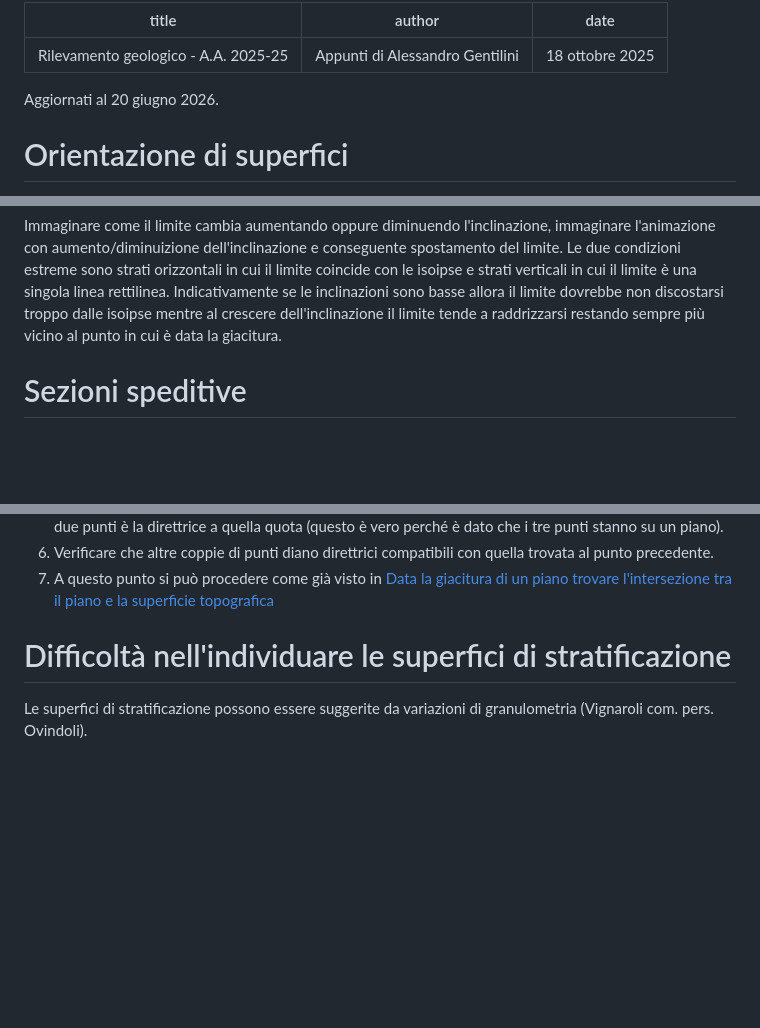
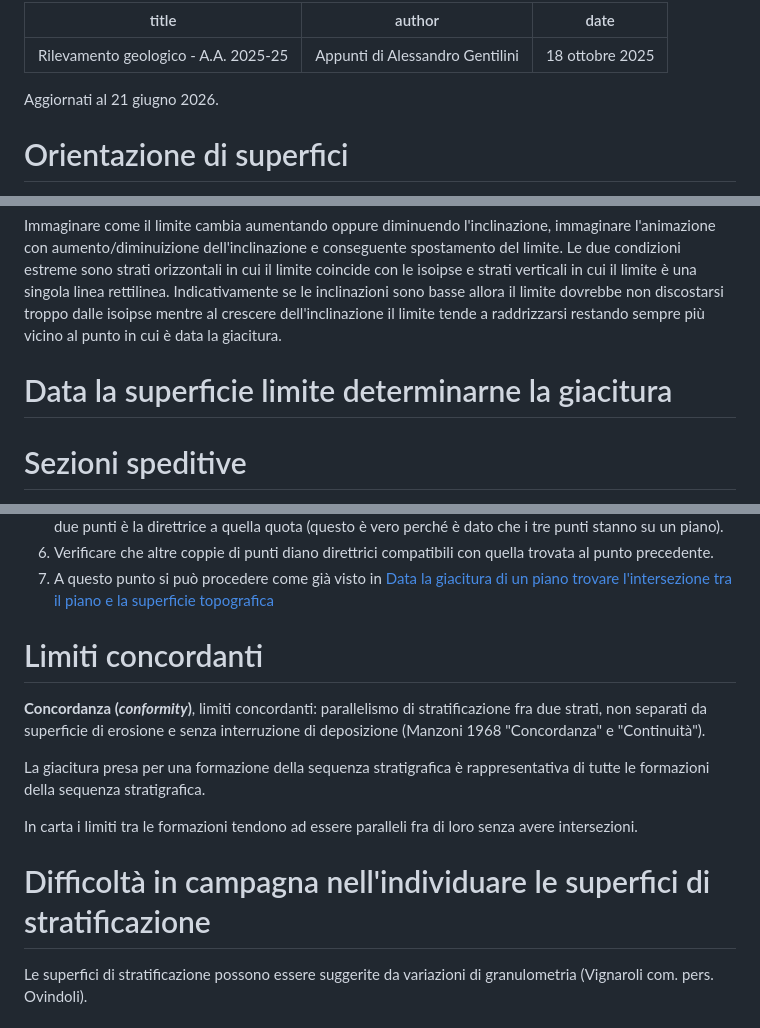
Before and after one commit to alessandro-gentilini/alessandro-gentilini.github.io, a Markdown page: geo/rilevamento_geologico/appunti.md, 3 parts joined by grey strips. Drawn GitHub-style; blank space fills up the shorter version.

Commit message:
aggiorno

```diff
--- a/geo/rilevamento_geologico/appunti.md
+++ b/geo/rilevamento_geologico/appunti.md
@@ -4,7 +4,7 @@ author: "Appunti di Alessandro Gentilini"
 date: "18 ottobre 2025"
 ---
 
-Aggiornati al 20 giugno 2026.
+Aggiornati al 21 giugno 2026.
 
 # Orientazione di superfici
 
@@ -145,7 +145,7 @@ Allo stesso modo, da una giacitura presa al punto e da cui tracciare il limite a
 Immaginare come il limite cambia aumentando oppure diminuendo l'inclinazione, immaginare l'animazione con aumento/diminuizione dell'inclinazione e conseguente spostamento del limite.
 Le due condizioni estreme sono strati orizzontali in cui il limite coincide con le isoipse e strati verticali in cui il limite è una singola linea rettilinea. Indicativamente se le inclinazioni sono basse allora il limite dovrebbe non discostarsi troppo dalle isoipse mentre al crescere dell'inclinazione il limite tende a raddrizzarsi restando sempre più vicino al punto in cui è data la giacitura.
 
-
+# Data la superficie limite determinarne la giacitura
 
 # Sezioni speditive
 Da p14/73 a p17/73 di pdf "Lez 5_Elementi di stratimetria", "Elementi di stratimetria".
@@ -186,8 +186,16 @@ Dati in carta tre punti quotati che stanno su una superficie piana, ricavare l'i
 6) Verificare che altre coppie di punti diano direttrici compatibili con quella trovata al punto precedente.
 7) A questo punto si può procedere come già visto in [Data la giacitura di un piano trovare l'intersezione tra il piano e la superficie topografica](#data-la-giacitura-di-un-piano-trovare-lintersezione-tra-il-piano-e-la-superficie-topografica)
 
+# Limiti concordanti
 
-# Difficoltà nell'individuare le superfici di stratificazione
+**Concordanza (_conformity_)**, limiti concordanti: parallelismo di stratificazione fra due strati, non separati da superficie di erosione e senza interruzione di deposizione (Manzoni 1968 "Concordanza" e "Continuità").
+
+La giacitura presa per una formazione della sequenza stratigrafica è rappresentativa di tutte le formazioni della sequenza stratigrafica.
+
+In carta i limiti tra le formazioni tendono ad essere paralleli fra di loro senza avere intersezioni.
+
+
+# Difficoltà in campagna nell'individuare le superfici di stratificazione
 
 Le superfici di stratificazione possono essere suggerite da variazioni di granulometria (Vignaroli com. pers. Ovindoli).
 
```
